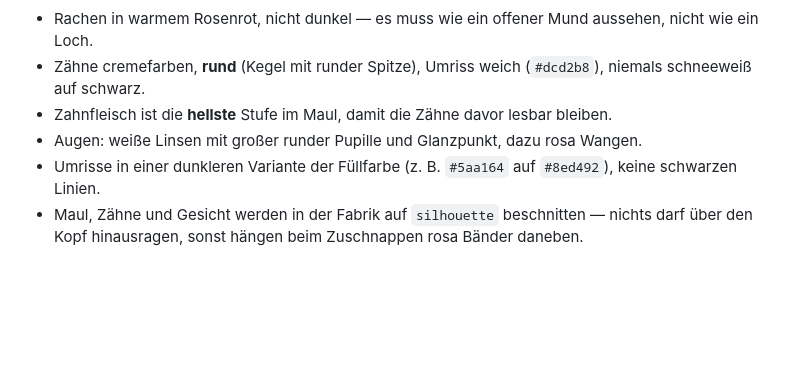
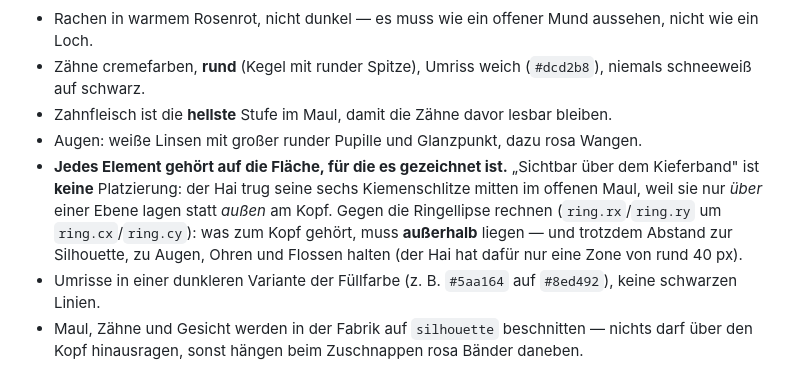
Before and after one commit to shaunclaw07/kroko-doc-web, a Markdown page: AGENTS.md, the part around the change. Drawn GitHub-style; blank space fills up the shorter version.

Commit message:
Zeichenregel: Elemente gehoeren auf ihre Flaeche, nicht ueber eine Ebene (Hai-Kiemen)

```diff
--- a/AGENTS.md
+++ b/AGENTS.md
@@ -143,6 +143,11 @@ riesigen Fangzähne. Regeln für neue Kunstwerke:
 - Zähne cremefarben, **rund** (Kegel mit runder Spitze), Umriss weich (`#dcd2b8`), niemals schneeweiß auf schwarz.
 - Zahnfleisch ist die **hellste** Stufe im Maul, damit die Zähne davor lesbar bleiben.
 - Augen: weiße Linsen mit großer runder Pupille und Glanzpunkt, dazu rosa Wangen.
+- **Jedes Element gehört auf die Fläche, für die es gezeichnet ist.** „Sichtbar über dem Kieferband"
+  ist **keine** Platzierung: der Hai trug seine sechs Kiemenschlitze mitten im offenen Maul, weil sie nur
+  *über* einer Ebene lagen statt *außen* am Kopf. Gegen die Ringellipse rechnen (`ring.rx`/`ring.ry` um
+  `ring.cx`/`ring.cy`): was zum Kopf gehört, muss **außerhalb** liegen — und trotzdem Abstand zur
+  Silhouette, zu Augen, Ohren und Flossen halten (der Hai hat dafür nur eine Zone von rund 40 px).
 - Umrisse in einer dunkleren Variante der Füllfarbe (z. B. `#5aa164` auf `#8ed492`), keine schwarzen Linien.
 - Maul, Zähne und Gesicht werden in der Fabrik auf `silhouette` beschnitten — nichts darf
   über den Kopf hinausragen, sonst hängen beim Zuschnappen rosa Bänder daneben.
```
